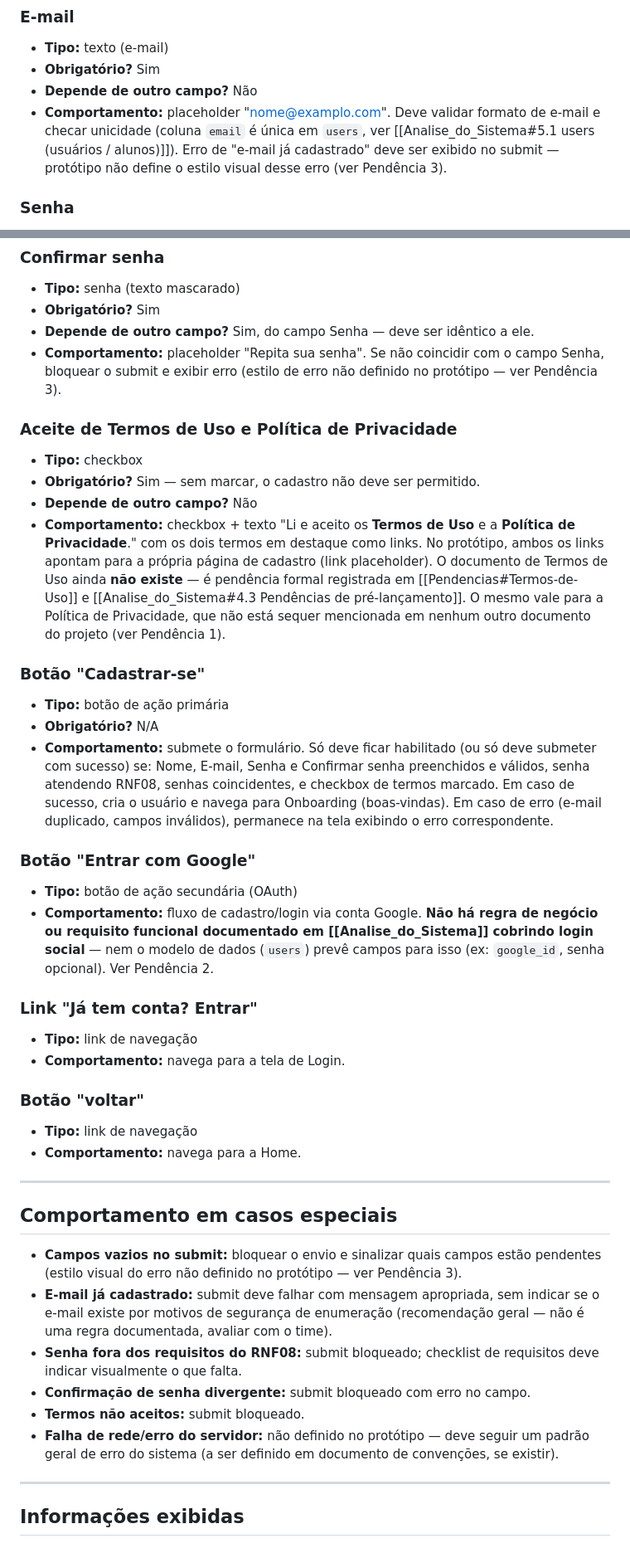
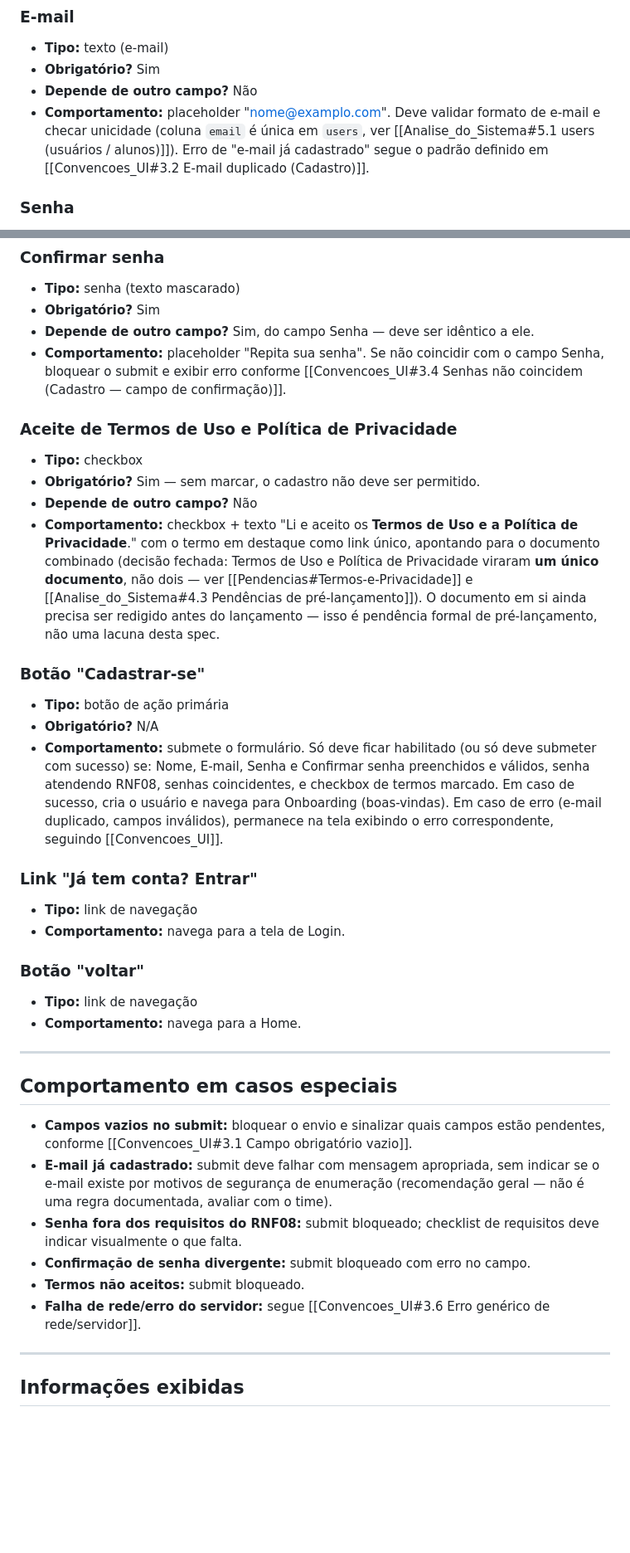
Before and after one commit to luthiano0312/base_matematica, a Markdown page: documentação_base_matematica/spec_telas/Spec_Cadastro.md, 2 parts joined by grey strips. Shown at 83% size. GitHub-like rendering; blank space fills up the shorter version.

```diff
--- a/documentação_base_matematica/spec_telas/Spec_Cadastro.md
+++ b/documentação_base_matematica/spec_telas/Spec_Cadastro.md
@@ -33,7 +34,7 @@ Confirma o fluxo definido em [[Fluxo_de_Navegacao]]: Cadastro → Onboarding.
 - **Tipo:** texto (e-mail)
 - **Obrigatório?** Sim
 - **Depende de outro campo?** Não
-- **Comportamento:** placeholder "nome@examplo.com". Deve validar formato de e-mail e checar unicidade (coluna `email` é única em `users`, ver [[Analise_do_Sistema#5.1 users (usuários / alunos)]]). Erro de "e-mail já cadastrado" deve ser exibido no submit — protótipo não define o estilo visual desse erro (ver Pendência 3).
+- **Comportamento:** placeholder "nome@examplo.com". Deve validar formato de e-mail e checar unicidade (coluna `email` é única em `users`, ver [[Analise_do_Sistema#5.1 users (usuários / alunos)]]). Erro de "e-mail já cadastrado" segue o padrão definido em [[Convencoes_UI#3.2 E-mail duplicado (Cadastro)]].
 
 ### Senha
 - **Tipo:** senha (texto mascarado)
@@ -51,22 +52,18 @@ Confirma o fluxo definido em [[Fluxo_de_Navegacao]]: Cadastro → Onboarding.
 - **Tipo:** senha (texto mascarado)
 - **Obrigatório?** Sim
 - **Depende de outro campo?** Sim, do campo Senha — deve ser idêntico a ele.
-- **Comportamento:** placeholder "Repita sua senha". Se não coincidir com o campo Senha, bloquear o submit e exibir erro (estilo de erro não definido no protótipo — ver Pendência 3).
+- **Comportamento:** placeholder "Repita sua senha". Se não coincidir com o campo Senha, bloquear o submit e exibir erro conforme [[Convencoes_UI#3.4 Senhas não coincidem (Cadastro — campo de confirmação)]].
 
 ### Aceite de Termos de Uso e Política de Privacidade
 - **Tipo:** checkbox
 - **Obrigatório?** Sim — sem marcar, o cadastro não deve ser permitido.
 - **Depende de outro campo?** Não
-- **Comportamento:** checkbox + texto "Li e aceito os **Termos de Uso** e a **Política de Privacidade**." com os dois termos em destaque como links. No protótipo, ambos os links apontam para a própria página de cadastro (link placeholder). O documento de Termos de Uso ainda **não existe** — é pendência formal registrada em [[Pendencias#Termos-de-Uso]] e [[Analise_do_Sistema#4.3 Pendências de pré-lançamento]]. O mesmo vale para a Política de Privacidade, que não está sequer mencionada em nenhum outro documento do projeto (ver Pendência 1).
+- **Comportamento:** checkbox + texto "Li e aceito os **Termos de Uso e a Política de Privacidade**." com o termo em destaque como link único, apontando para o documento combinado (decisão fechada: Termos de Uso e Política de Privacidade viraram **um único documento**, não dois — ver [[Pendencias#Termos-e-Privacidade]] e [[Analise_do_Sistema#4.3 Pendências de pré-lançamento]]). O documento em si ainda precisa ser redigido antes do lançamento — isso é pendência formal de pré-lançamento, não uma lacuna desta spec.
 
 ### Botão "Cadastrar-se"
 - **Tipo:** botão de ação primária
 - **Obrigatório?** N/A
-- **Comportamento:** submete o formulário. Só deve ficar habilitado (ou só deve submeter com sucesso) se: Nome, E-mail, Senha e Confirmar senha preenchidos e válidos, senha atendendo RNF08, senhas coincidentes, e checkbox de termos marcado. Em caso de sucesso, cria o usuário e navega para Onboarding (boas-vindas). Em caso de erro (e-mail duplicado, campos inválidos), permanece na tela exibindo o erro correspondente.
-
-### Botão "Entrar com Google"
-- **Tipo:** botão de ação secundária (OAuth)
-- **Comportamento:** fluxo de cadastro/login via conta Google. **Não há regra de negócio ou requisito funcional documentado em [[Analise_do_Sistema]] cobrindo login social** — nem o modelo de dados (`users`) prevê campos para isso (ex: `google_id`, senha opcional). Ver Pendência 2.
+- **Comportamento:** submete o formulário. Só deve ficar habilitado (ou só deve submeter com sucesso) se: Nome, E-mail, Senha e Confirmar senha preenchidos e válidos, senha atendendo RNF08, senhas coincidentes, e checkbox de termos marcado. Em caso de sucesso, cria o usuário e navega para Onboarding (boas-vindas). Em caso de erro (e-mail duplicado, campos inválidos), permanece na tela exibindo o erro correspondente, seguindo [[Convencoes_UI]].
 
 ### Link "Já tem conta? Entrar"
 - **Tipo:** link de navegação
@@ -80,12 +77,12 @@ Confirma o fluxo definido em [[Fluxo_de_Navegacao]]: Cadastro → Onboarding.
 
 ## Comportamento em casos especiais
 
-- **Campos vazios no submit:** bloquear o envio e sinalizar quais campos estão pendentes (estilo visual do erro não definido no protótipo — ver Pendência 3).
+- **Campos vazios no submit:** bloquear o envio e sinalizar quais campos estão pendentes, conforme [[Convencoes_UI#3.1 Campo obrigatório vazio]].
 - **E-mail já cadastrado:** submit deve falhar com mensagem apropriada, sem indicar se o e-mail existe por motivos de segurança de enumeração (recomendação geral — não é uma regra documentada, avaliar com o time).
 - **Senha fora dos requisitos do RNF08:** submit bloqueado; checklist de requisitos deve indicar visualmente o que falta.
 - **Confirmação de senha divergente:** submit bloqueado com erro no campo.
 - **Termos não aceitos:** submit bloqueado.
-- **Falha de rede/erro do servidor:** não definido no protótipo — deve seguir um padrão geral de erro do sistema (a ser definido em documento de convenções, se existir).
+- **Falha de rede/erro do servidor:** segue [[Convencoes_UI#3.6 Erro genérico de rede/servidor]].
 
 ---
 
```
Also changed, not shown: other parts of documentação_base_matematica/spec_telas/Spec_Cadastro.md (+6 -8 lines), documentação_base_matematica/spec_telas/Spec_Login.md (+25 -15 lines), documentação_base_matematica/spec_telas/Spec_Onboarding_Boas_Vindas.md (+7 -4 lines).
